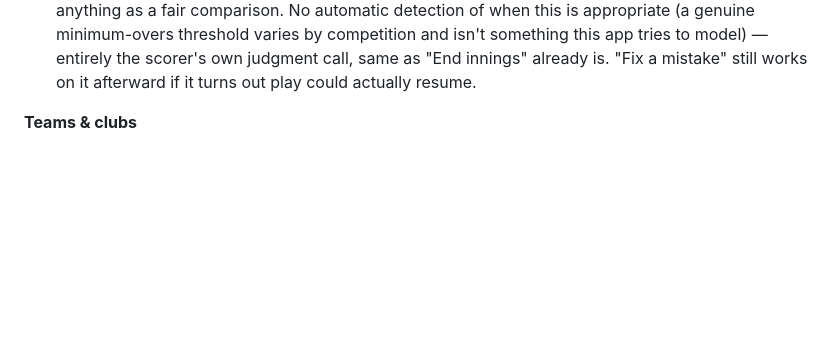
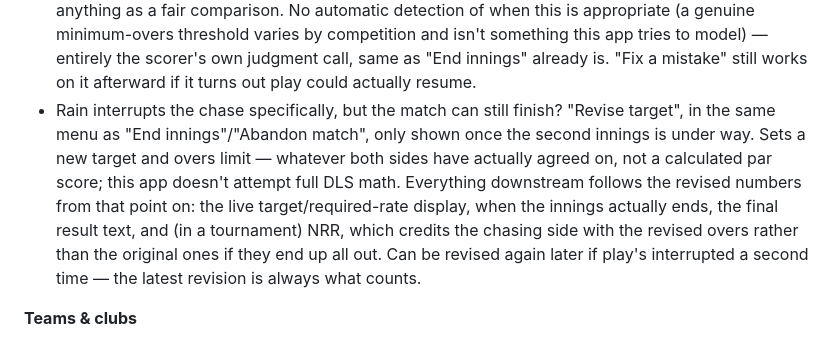
Before and after one commit to robinrajawat/club-scorer, a Markdown page: README.md, the part around the change. Drawn GitHub-style; blank space fills up the shorter version.

Commit message:
Document 'Revise target' in the README
Shipped in the last commit with an in-app FAQ entry, but the README's
matching section (right alongside Fix a mistake/Abandon match, which
both already have their own lines there) never got the same update.
Added directly after Abandon match, following the exact same
structure/level of detail as its two neighbors.

```diff
--- a/README.md
+++ b/README.md
@@ -27,6 +27,7 @@ Ball-by-ball cricket scoring for friendly club and social games. Single HTML fil
 - Milestone toasts for the moments worth a moment. Permanent (shown on the scorecard/commentary too): individual and partnership 50s/100s, a 5-wicket haul, a hat-trick. Toast-only (a pop-up, nothing added to the scorecard — the score itself already shows it, or it's a nice-to-notice rather than a stat): a team total crossing 50/100, a maiden over (or a wicket maiden, if it also took a wicket), a 3-wicket haul, two wickets in the same over, a duck in any of its three tiers, a breakthrough wicket ending a partnership that had lasted 24+ balls, and the first boundary after an 18+ ball drought (only counts a boundary actually hit off the bat — a wide or bye running away to the fence isn't a batting boundary and doesn't reset it).
 - Found a mistake after the match already ended? "Fix a mistake" on the result screen reopens the last innings for correction — Undo and everything else works again from there, same as live scoring. Scoped to the most recent innings only: an earlier one can't be reopened once a later one has real balls in it, since the target, the result, and (in a tournament) NRR all depend on that total by then.
 - Play stopped for good with no fair way to decide a winner (rain, bad light, running out of time)? "Abandon match" on the main scoring screen ends the whole match immediately, in either innings, as "No result" rather than a win for anyone. In a tournament this awards both teams 1 point each (same as a tie) but tracks it in its own NR column, and — unlike a tie — excludes that match's runs and overs from either team's NRR entirely, since play stopping too early means they don't mean anything as a fair comparison. No automatic detection of when this is appropriate (a genuine minimum-overs threshold varies by competition and isn't something this app tries to model) — entirely the scorer's own judgment call, same as "End innings" already is. "Fix a mistake" still works on it afterward if it turns out play could actually resume.
+- Rain interrupts the chase specifically, but the match can still finish? "Revise target", in the same menu as "End innings"/"Abandon match", only shown once the second innings is under way. Sets a new target and overs limit — whatever both sides have actually agreed on, not a calculated par score; this app doesn't attempt full DLS math. Everything downstream follows the revised numbers from that point on: the live target/required-rate display, when the innings actually ends, the final result text, and (in a tournament) NRR, which credits the chasing side with the revised overs rather than the original ones if they end up all out. Can be revised again later if play's interrupted a second time — the latest revision is always what counts.
 
 **Teams & clubs**
 - Save team rosters once, reuse them across matches. Set a captain and wicketkeeper per team; they're marked on the scorecard. Give a team a jersey color and it shows as a small swatch next to its name in the team list.
```
